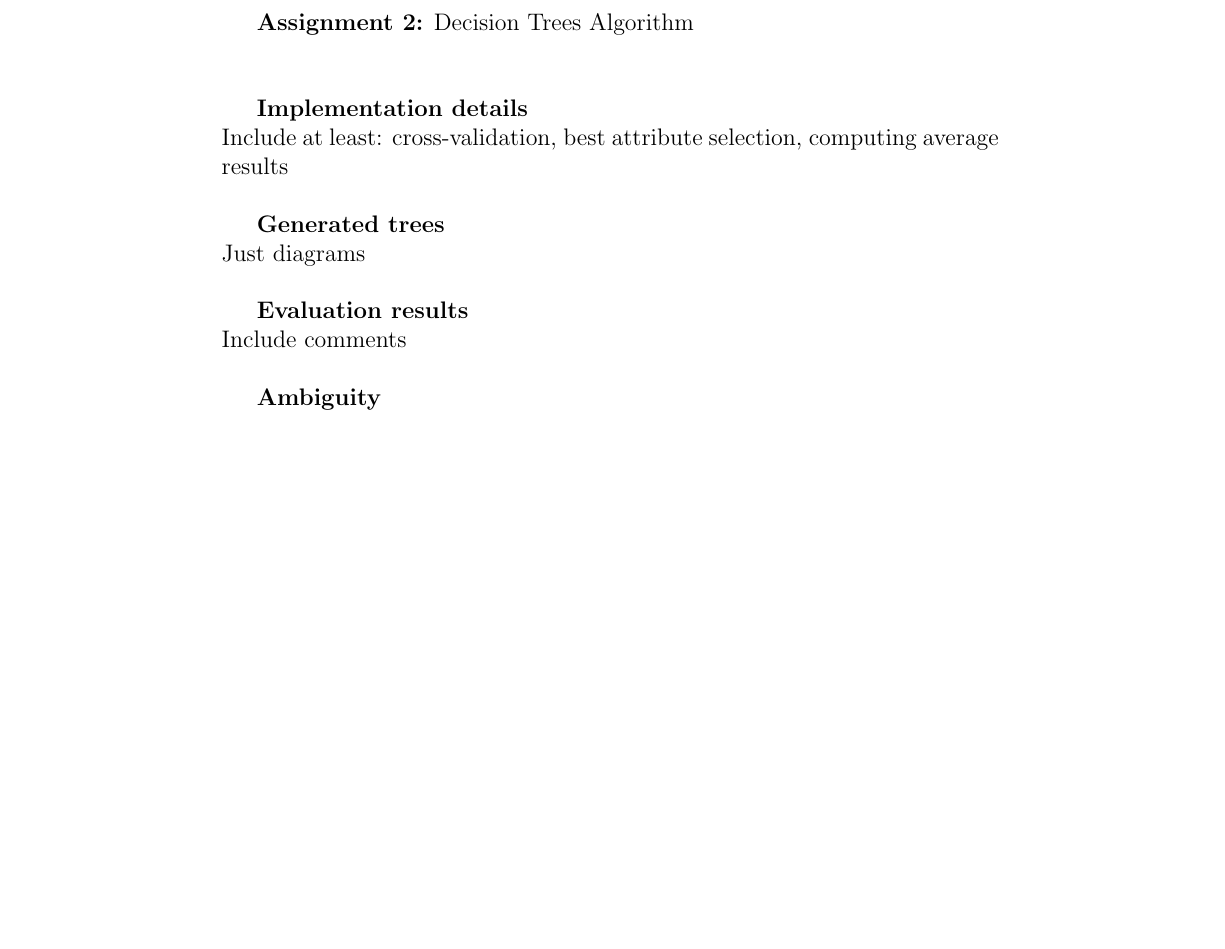
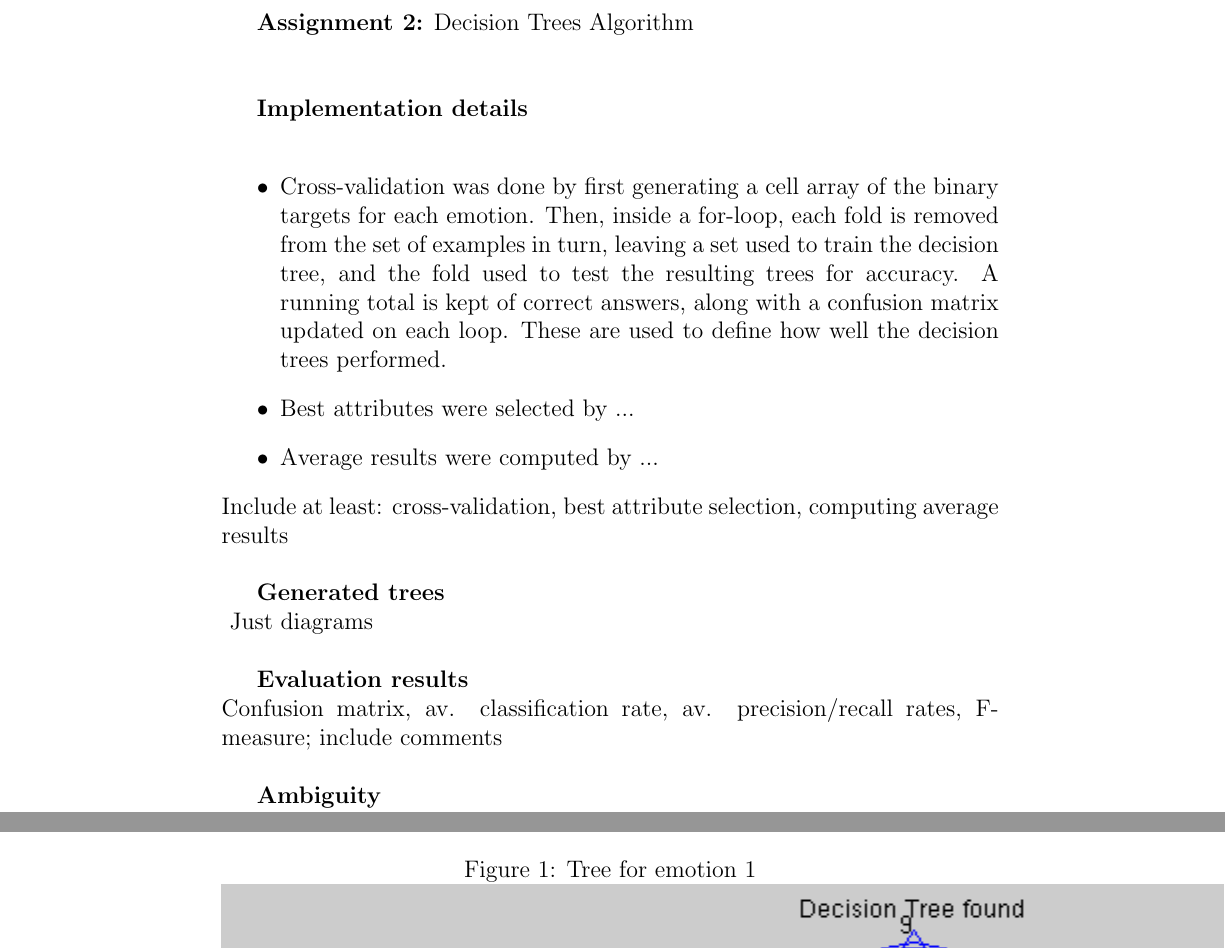
Before and after one commit to MilanMisak/Machine-Learning, a LaTeX problem sheet (assignment2/assignment2report.tex): part of the page before the commit and two parts of pages 1 and 3 of 3 after it, the two joined at a grey line, cut so that both start at the same text, the shorter picture padded with empty space. Compiled offline with pdfLaTeX.

Commit message:
report with images and a little more stuff

```diff
--- a/assignment2/assignment2report.tex
+++ b/assignment2/assignment2report.tex
@@ -1,4 +1,5 @@
 \documentclass[12pt]{article}
+\usepackage{graphicx}
 \begin{document}
 {\bf Names:} Jack Bracewell, Milan Misak, Craig Ellis\\
 {\bf Usernames:} jb2910, mm5510, ce710 \\
@@ -7,13 +8,37 @@
 {\bf Assignment 2:} Decision Trees Algorithm \\ \\
 
 {\bf Implementation details} \\
+\begin{itemize}
+  \item Cross-validation was done by first generating a cell array of the binary targets for each emotion. Then, inside a for-loop, each fold is removed from the set of examples in turn, leaving a set used to train the decision tree, and the fold used to test the resulting trees for accuracy. A running total is kept of correct answers, along with a confusion matrix updated on each loop. These are used to define how well the decision trees performed.
+  \item Best attributes were selected by ...
+  \item Average results were computed by ...
+\end{itemize}
 Include at least: cross-validation, best attribute selection, computing average results\\
 
 {\bf Generated trees} \\
+\begin{figure}[h]
+  \includegraphics{report-images/tree1.png}
+  \caption{Tree for emotion 1}
+\hfill
+  \includegraphics{report-images/tree2.png}
+  \caption{Tree for emotion 2}
+\hfill
+  \includegraphics{report-images/tree3.png}
+  \caption{Tree for emotion 3}
+\hfill
+  \includegraphics{report-images/tree4.png}
+  \caption{Tree for emotion 4}
+\hfill
+  \includegraphics{report-images/tree5.png}
+  \caption{Tree for emotion 5}
+\hfill
+  \includegraphics{report-images/tree6.png}
+  \caption{Tree for emotion 6}
+\end{figure}
 Just diagrams \\
 
 {\bf Evaluation results} \\
-Include comments \\
+Confusion matrix, av. classification rate, av. precision/recall rates, F-measure; include comments \\
 
 {\bf Ambiguity} \\
 Answer sheet question \\
```
